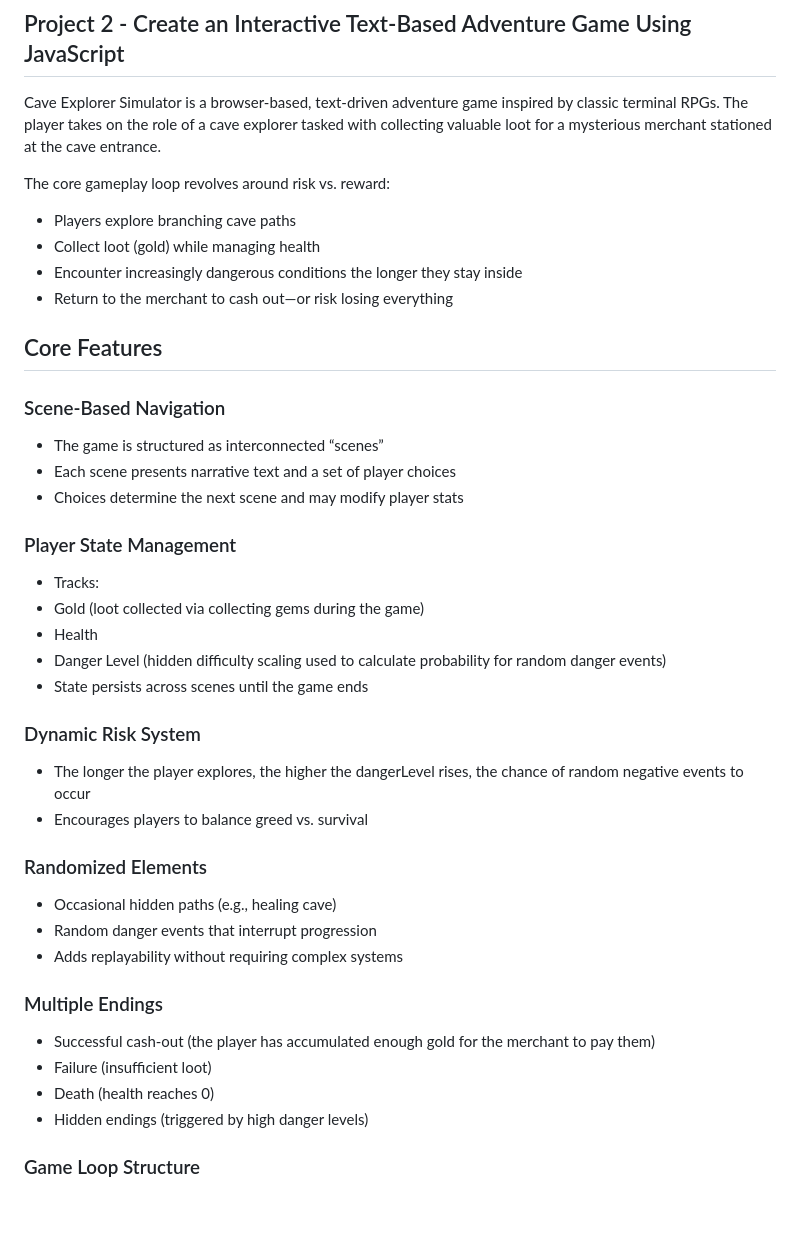
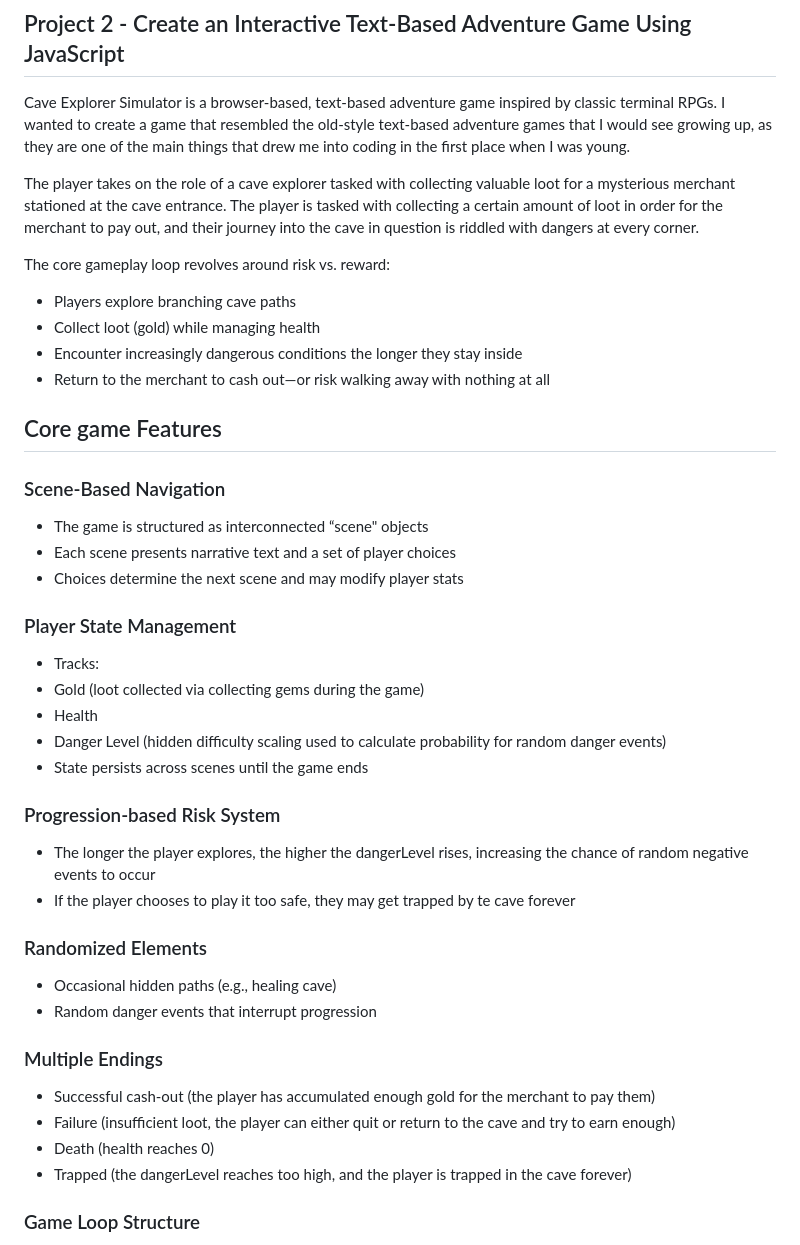
Before and after one commit to K-Shine-13/com6338-project-2-shine-katherine, a Markdown page: README.md, the part around one of its changes. Rendered like a GitHub page; blank space fills up the shorter version.

Commit message:
Modified README to update description, pseudocode, and game features

```diff
--- a/README.md
+++ b/README.md
@@ -1,37 +1,44 @@
 # com6338-project-2-shine-katherine
 ## Project 2 - Create an Interactive Text-Based Adventure Game Using JavaScript
 
-Cave Explorer Simulator is a browser-based, text-driven adventure game inspired by classic terminal RPGs. The player takes on the role of a cave explorer tasked with collecting valuable loot for a mysterious merchant stationed at the cave entrance.
+Cave Explorer Simulator is a browser-based, text-based adventure game inspired by classic terminal RPGs. I wanted to create a game that resembled the old-style text-based adventure games that I would see growing up, as they are one of the main things that drew me into coding in the first place when I was young.
+
+The player takes on the role of a cave explorer tasked with collecting valuable loot for a mysterious merchant stationed at the cave entrance. The player is tasked with collecting a certain amount of loot in order for the merchant to pay out, and their journey into the cave in question is riddled with dangers at every corner.
 
 The core gameplay loop revolves around risk vs. reward:
 
 - Players explore branching cave paths
 - Collect loot (gold) while managing health
 - Encounter increasingly dangerous conditions the longer they stay inside
-- Return to the merchant to cash out—or risk losing everything
-## Core Features
+- Return to the merchant to cash out—or risk walking away with nothing at all
+
+## Core game Features
 ### Scene-Based Navigation
-- The game is structured as interconnected “scenes”
+- The game is structured as interconnected “scene" objects
 - Each scene presents narrative text and a set of player choices
 - Choices determine the next scene and may modify player stats
+
 ### Player State Management
 - Tracks:
  - Gold (loot collected via collecting gems during the game)
  - Health
  - Danger Level (hidden difficulty scaling used to calculate probability for random danger events)
  - State persists across scenes until the game ends
-### Dynamic Risk System
-- The longer the player explores, the higher the dangerLevel rises, the chance of random negative events to occur
-- Encourages players to balance greed vs. survival
+
+### Progression-based Risk System
+- The longer the player explores, the higher the dangerLevel rises, increasing the chance of random negative events to occur
+- If the player chooses to play it too safe, they may get trapped by te cave forever
+
 ### Randomized Elements
 - Occasional hidden paths (e.g., healing cave)
 - Random danger events that interrupt progression
-- Adds replayability without requiring complex systems
+
 ### Multiple Endings
 - Successful cash-out (the player has accumulated enough gold for the merchant to pay them)
-- Failure (insufficient loot)
+- Failure (insufficient loot, the player can either quit or return to the cave and try to earn enough)
 - Death (health reaches 0)
-- Hidden endings (triggered by high danger levels)
+- Trapped (the dangerLevel reaches too high, and the player is trapped in the cave forever)
+
 ### Game Loop Structure
 - Start screen
 - Merchant introduction
```
Also changed, not shown: other parts of README.md (+1 -1 lines).
